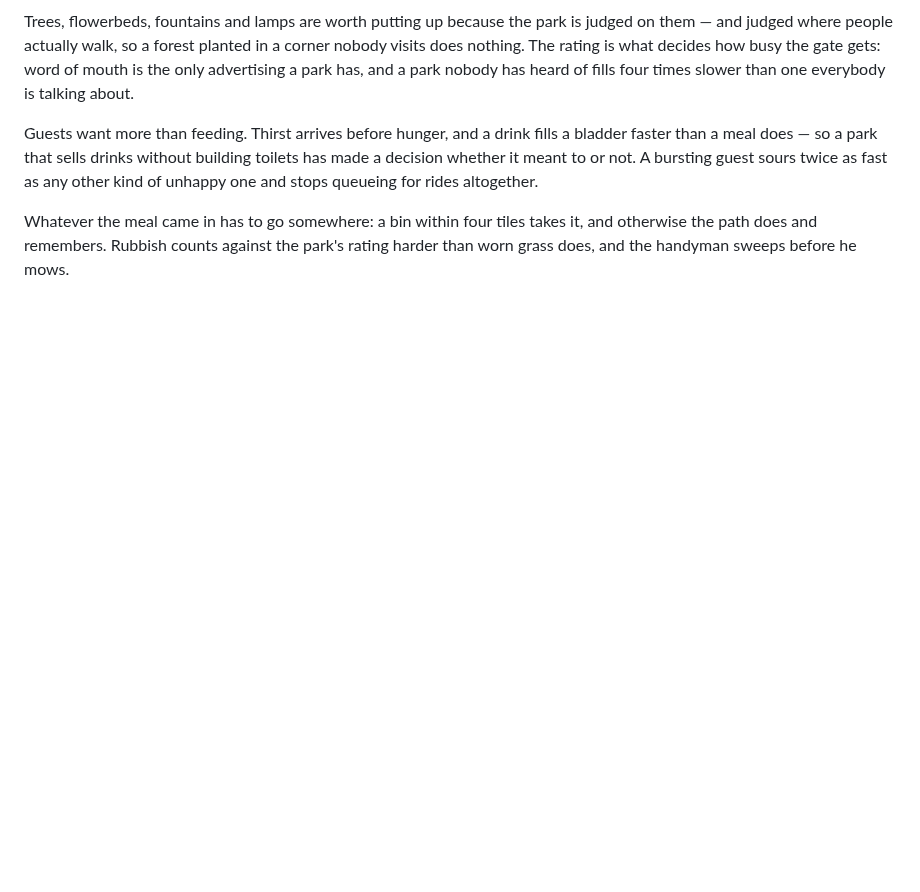
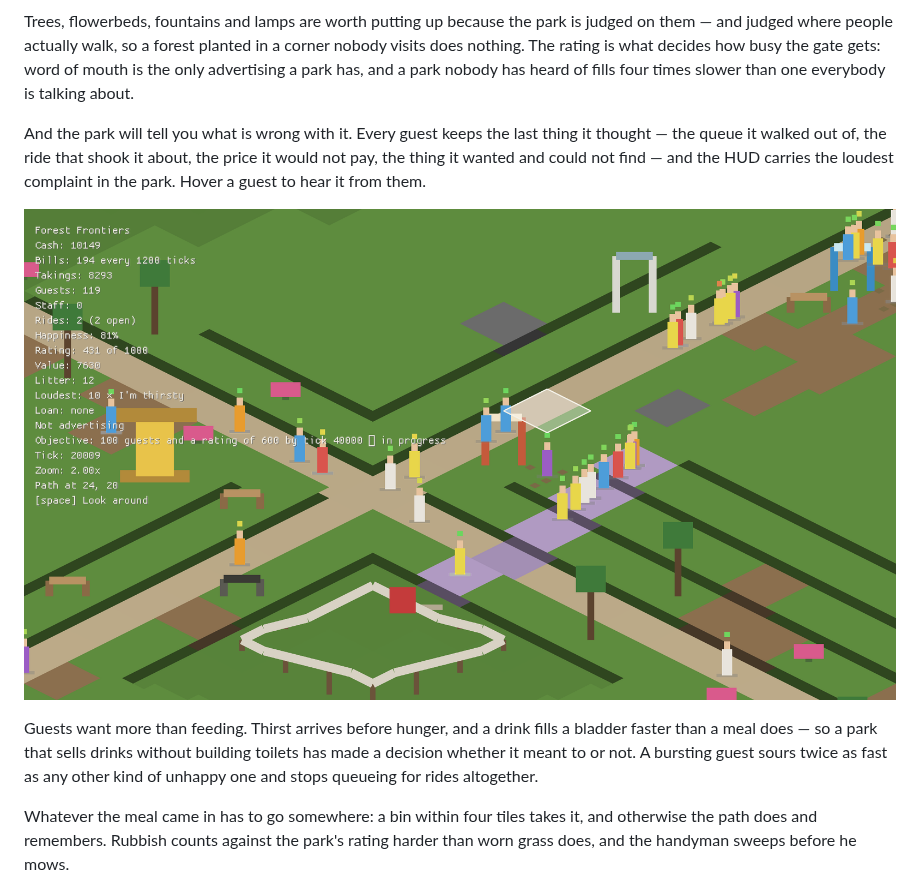
Before and after one commit to digomes87/openpark, a Markdown page: README.md, the part around the change. GitHub-like rendering; pictures changed too: docs/images/thoughts.png (added); blank space fills up the shorter version.

Commit message:
docs: record what the guests have to say

```diff
--- a/README.md
+++ b/README.md
@@ -69,6 +69,14 @@ judged on them — and judged where people actually walk, so a forest planted in
 corner nobody visits does nothing. The rating is what decides how busy the gate
 gets: word of mouth is the only advertising a park has, and a park nobody has
 heard of fills four times slower than one everybody is talking about.
+
+And the park will tell you what is wrong with it. Every guest keeps the last
+thing it thought — the queue it walked out of, the ride that shook it about, the
+price it would not pay, the thing it wanted and could not find — and the HUD
+carries the loudest complaint in the park. Hover a guest to hear it from them.
+
+![The HUD reading "Loudest: 10 x I'm thirsty" over a busy
+crossroads](docs/images/thoughts.png)
 
 Guests want more than feeding. Thirst arrives before hunger, and a drink fills a
 bladder faster than a meal does — so a park that sells drinks without building
```
Also changed, not shown: ARCHITECTURE.md (+2 -1 lines), CHANGELOG.md (+5 -0 lines).
